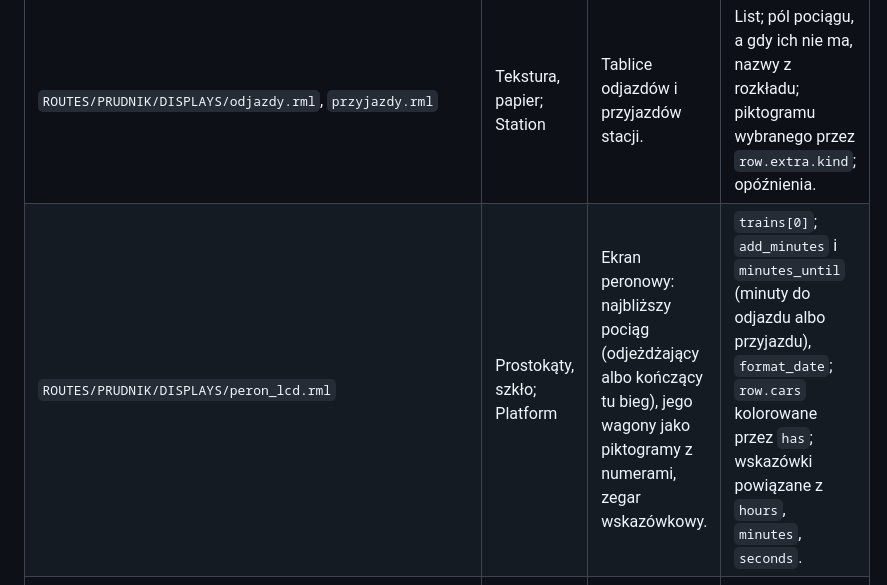
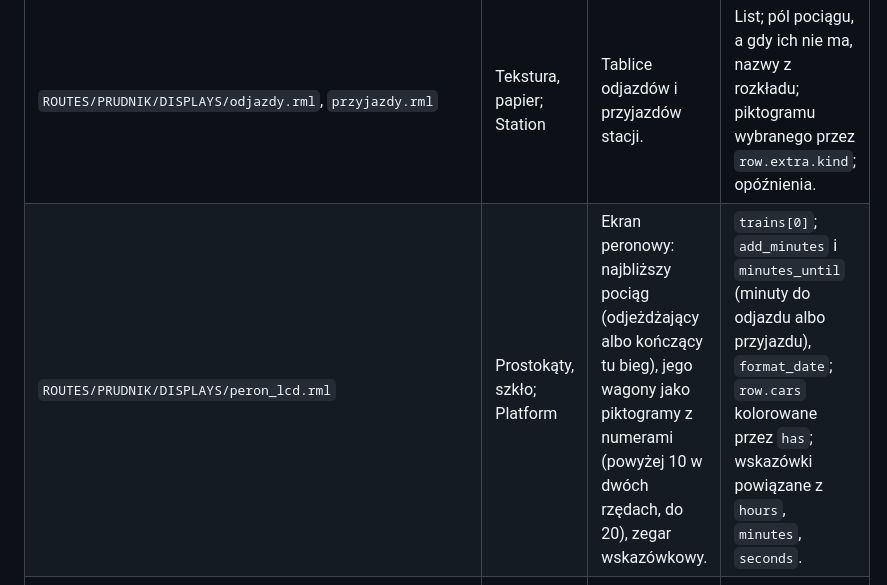
Before and after one commit to GokuMK/TSRE5vc, a Markdown page: docs/guides/displays.pl.md, the part around one of its changes. Rendered like a GitHub page.

```diff
--- a/docs/guides/displays.pl.md
+++ b/docs/guides/displays.pl.md
@@ -457,7 +457,7 @@ o tym, co pokazuje i jak.
 | Przykład | Rodzaj | Pokazuje | Używa |
 | --- | --- | --- | --- |
 | `ROUTES/PRUDNIK/DISPLAYS/odjazdy.rml`, `przyjazdy.rml` | Tekstura, papier; Station | Tablice odjazdów i przyjazdów stacji. | List; pól pociągu, a gdy ich nie ma, nazwy z rozkładu; piktogramu wybranego przez `row.extra.kind`; opóźnienia. |
-| `ROUTES/PRUDNIK/DISPLAYS/peron_lcd.rml` | Prostokąty, szkło; Platform | Ekran peronowy: najbliższy pociąg (odjeżdżający albo kończący tu bieg), jego wagony jako piktogramy z numerami, zegar wskazówkowy. | `trains[0]`; `add_minutes` i `minutes_until` (minuty do odjazdu albo przyjazdu), `format_date`; `row.cars` kolorowane przez `has`; wskazówki powiązane z `hours`, `minutes`, `seconds`. |
+| `ROUTES/PRUDNIK/DISPLAYS/peron_lcd.rml` | Prostokąty, szkło; Platform | Ekran peronowy: najbliższy pociąg (odjeżdżający albo kończący tu bieg), jego wagony jako piktogramy z numerami (powyżej 10 w dwóch rzędach, do 20), zegar wskazówkowy. | `trains[0]`; `add_minutes` i `minutes_until` (minuty do odjazdu albo przyjazdu), `format_date`; `row.cars` kolorowane przez `has`; wskazówki powiązane z `hours`, `minutes`, `seconds`. |
 | `TRAINS/TRAINSET/KS_EN75/DISPLAYS/en75_wyswietlacze.rml` | Tekstura, szkło; Train | Czołowe i boczne wyświetlacze kierunkowe EZT. | Stanu pociągu; `train.stops` (postoje przed nim). |
 | `TRAINS/TRAINSET/PKP_Z2B-OR/DISPLAYS/z2_drzwi.rml` | Prostokąty, szkło; Car | Panele wagonu na pudle i na skrzydłach drzwi, przesuwające się z drzwiami, z numerem i klasą wagonu. | `car.number`, `car.tags \| has`; `cycle`: po polsku, potem po angielsku. |
 | `TRAINS/TRAINSET/PKP_Z2B-OR/DISPLAYS/z2_drzwi_lua.rml`, `z2_drzwi.lua` | Prostokąty, szkło; Train | Te same panele, bez numeru. | Lua przy `displayupdate`. |
```
Also changed, not shown: other parts of docs/guides/displays.pl.md (+1 -1 lines), docs/guides/displays.md (+2 -2 lines), docs/guides/images/displays-coach.jpg, 6 other files.
